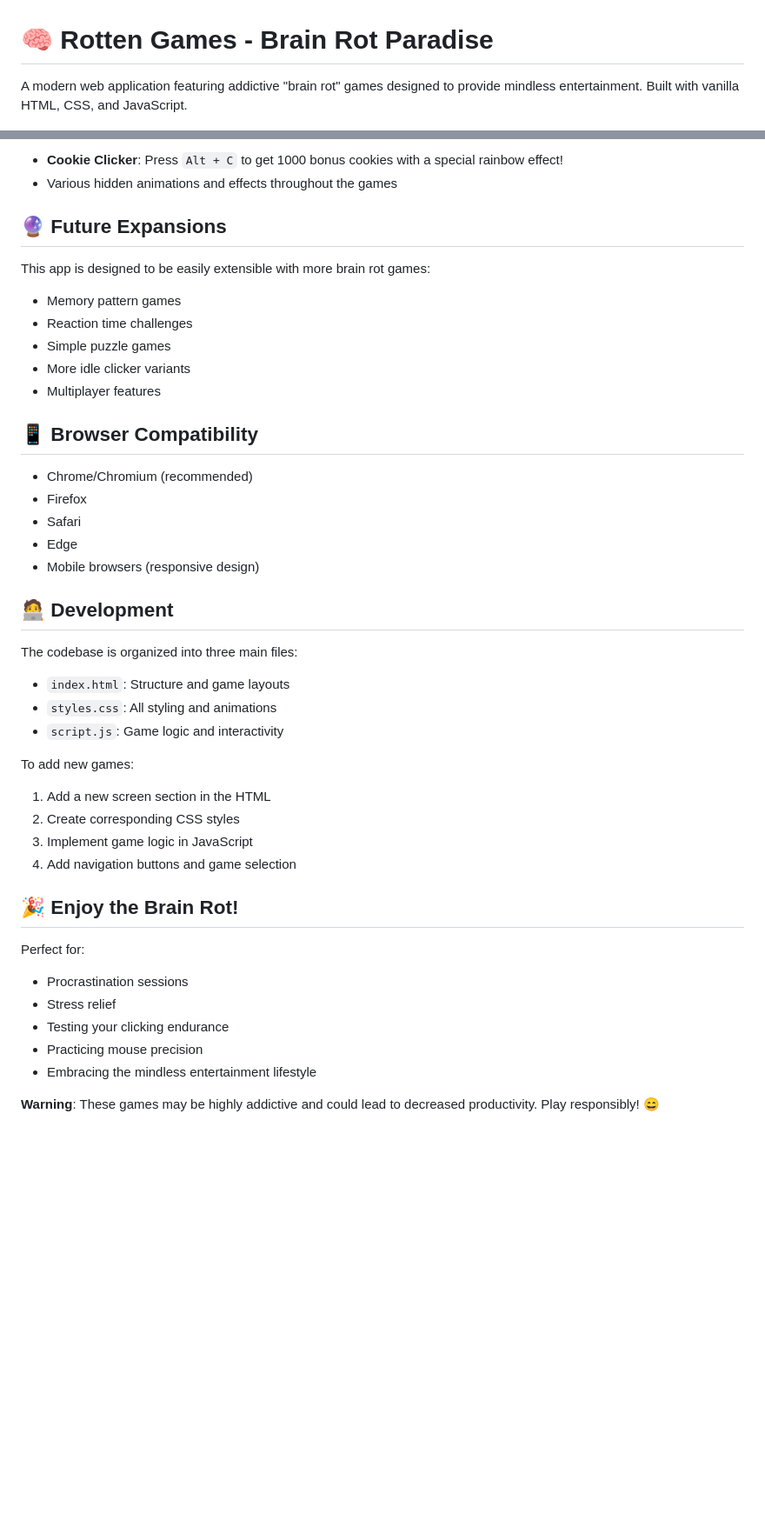
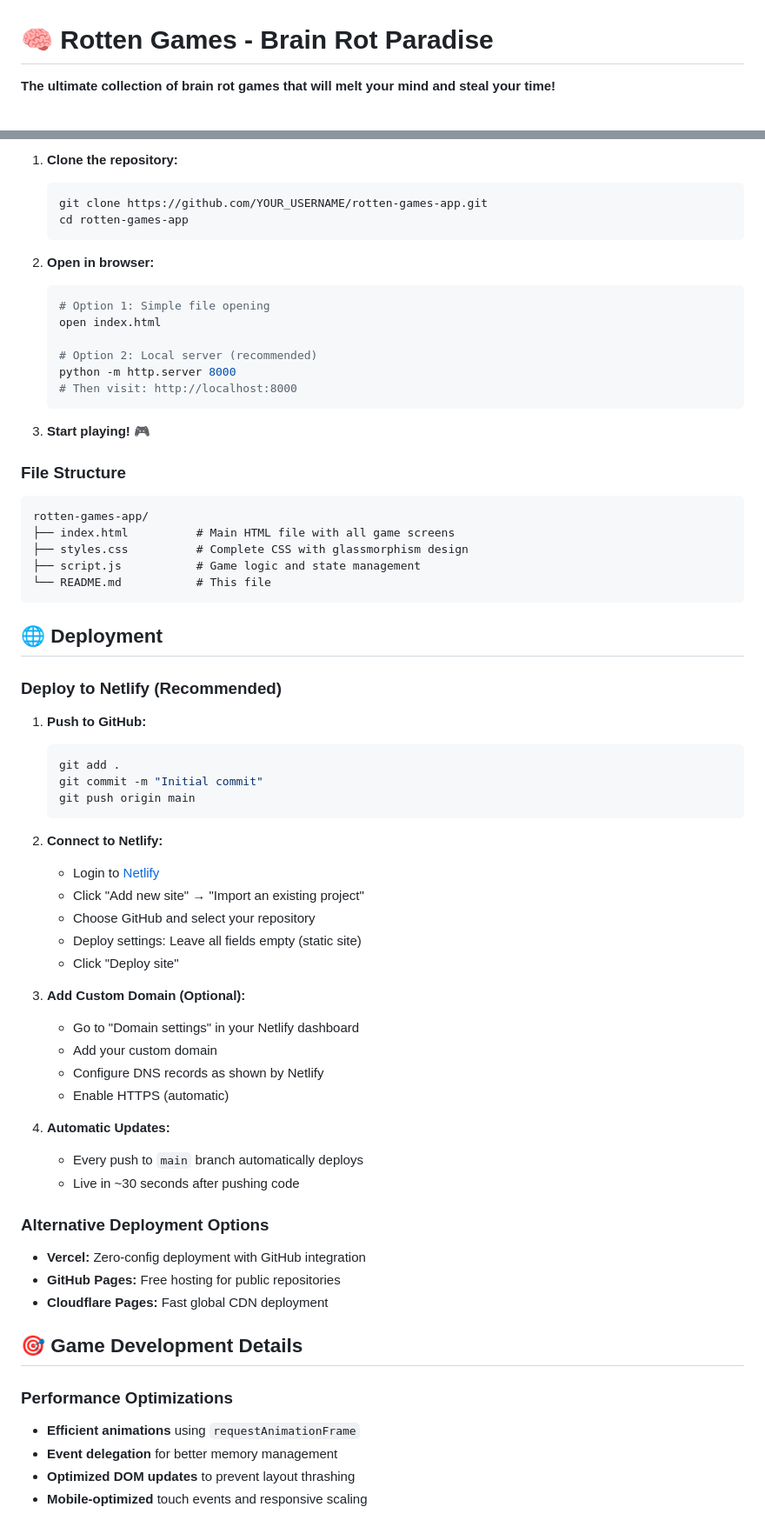
Before and after one commit to coderaveHQ/rotten_games_app, a Markdown page: README.md, 2 parts joined by grey strips. Shown at 87% size. Drawn GitHub-style; blank space fills up the shorter version.

Commit message:
docs: update README.md

````diff
--- a/README.md
+++ b/README.md
@@ -1,4 +1,4 @@
 # 🧠 Rotten Games - Brain Rot Paradise
 
-A modern web application featuring addictive "brain rot" games designed to provide mindless entertainment. Built with vanilla HTML, CSS, and JavaScript.
+**The ultimate collection of brain rot games that will melt your mind and steal your time!**
 
@@ -77,44 +73,69 @@ A precision-based game where you try to draw perfect rectangles around the Windo
 
-- **Cookie Clicker**: Press `Alt + C` to get 1000 bonus cookies with a special rainbow effect!
-- Various hidden animations and effects throughout the games
+1. **Clone the repository:**
+   ```bash
+   git clone https://github.com/YOUR_USERNAME/rotten-games-app.git
+   cd rotten-games-app
+   ```
 
-## 🔮 Future Expansions
+2. **Open in browser:**
+   ```bash
+   # Option 1: Simple file opening
+   open index.html
 
-This app is designed to be easily extensible with more brain rot games:
-- Memory pattern games
-- Reaction time challenges
-- Simple puzzle games
-- More idle clicker variants
-- Multiplayer features
+   # Option 2: Local server (recommended)
+   python -m http.server 8000
+   # Then visit: http://localhost:8000
+   ```
 
-## 📱 Browser Compatibility
+3. **Start playing!** 🎮
 
-- Chrome/Chromium (recommended)
-- Firefox
-- Safari
-- Edge
-- Mobile browsers (responsive design)
+### File Structure
+```
+rotten-games-app/
+├── index.html          # Main HTML file with all game screens
+├── styles.css          # Complete CSS with glassmorphism design
+├── script.js           # Game logic and state management
+└── README.md           # This file
+```
 
-## 🧑‍💻 Development
+## 🌐 Deployment
 
-The codebase is organized into three main files:
-- `index.html`: Structure and game layouts
-- `styles.css`: All styling and animations
-- `script.js`: Game logic and interactivity
+### Deploy to Netlify (Recommended)
 
-To add new games:
-1. Add a new screen section in the HTML
-2. Create corresponding CSS styles
-3. Implement game logic in JavaScript
-4. Add navigation buttons and game selection
+1. **Push to GitHub:**
+   ```bash
+   git add .
+   git commit -m "Initial commit"
+   git push origin main
+   ```
 
-## 🎉 Enjoy the Brain Rot!
+2. **Connect to Netlify:**
+   - Login to [Netlify](https://netlify.com)
+   - Click "Add new site" → "Import an existing project"
+   - Choose GitHub and select your repository
+   - Deploy settings: Leave all fields empty (static site)
+   - Click "Deploy site"
 
-Perfect for:
-- Procrastination sessions
-- Stress relief
-- Testing your clicking endurance
-- Practicing mouse precision
-- Embracing the mindless entertainment lifestyle
+3. **Add Custom Domain (Optional):**
+   - Go to "Domain settings" in your Netlify dashboard
+   - Add your custom domain
+   - Configure DNS records as shown by Netlify
+   - Enable HTTPS (automatic)
 
-**Warning**: These games may be highly addictive and could lead to decreased productivity. Play responsibly! 😄
+4. **Automatic Updates:**
+   - Every push to `main` branch automatically deploys
+   - Live in ~30 seconds after pushing code
+
+### Alternative Deployment Options
+- **Vercel:** Zero-config deployment with GitHub integration
+- **GitHub Pages:** Free hosting for public repositories
+- **Cloudflare Pages:** Fast global CDN deployment
+
+## 🎯 Game Development Details
+
+### Performance Optimizations
+- **Efficient animations** using `requestAnimationFrame`
+- **Event delegation** for better memory management
+- **Optimized DOM updates** to prevent layout thrashing
+- **Mobile-optimized** touch events and responsive scaling
+
````
Also changed, not shown: other parts of README.md (+127 -57 lines).
